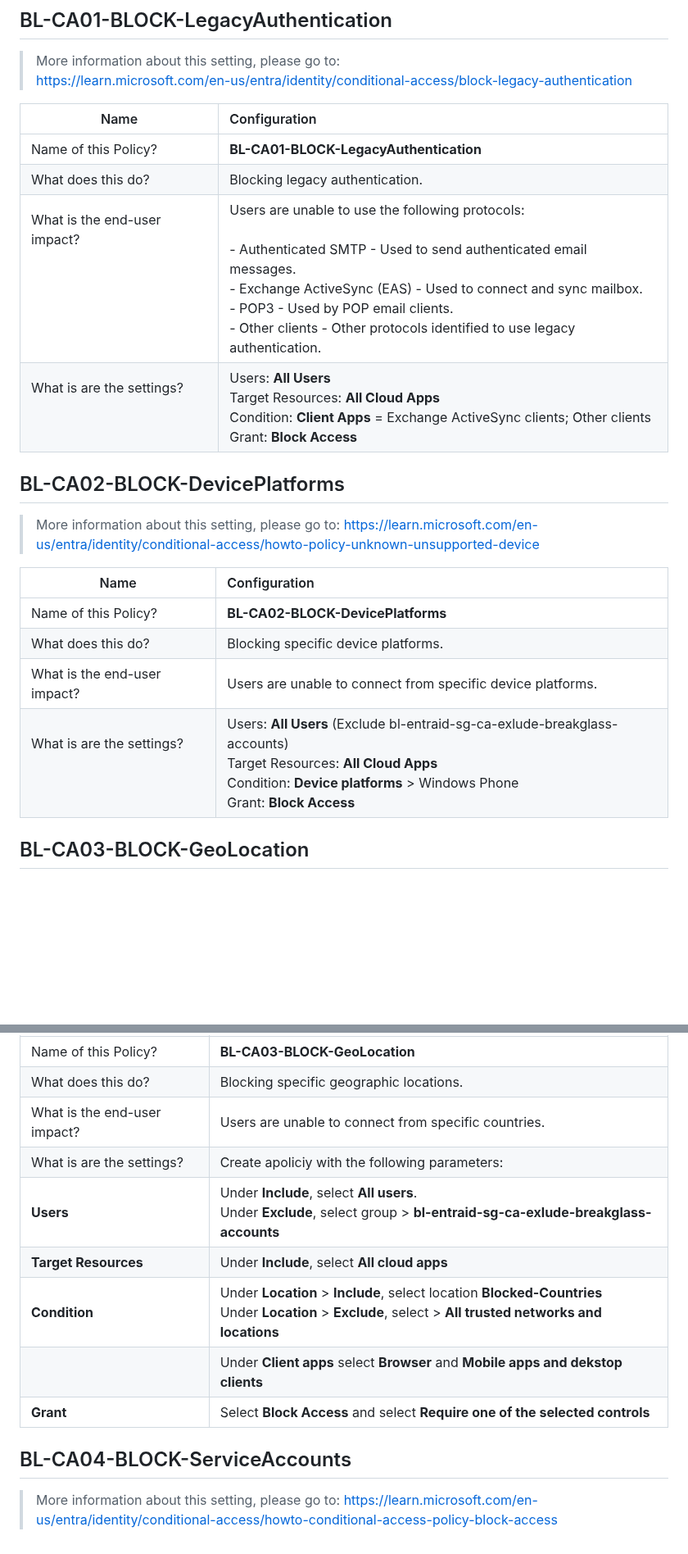
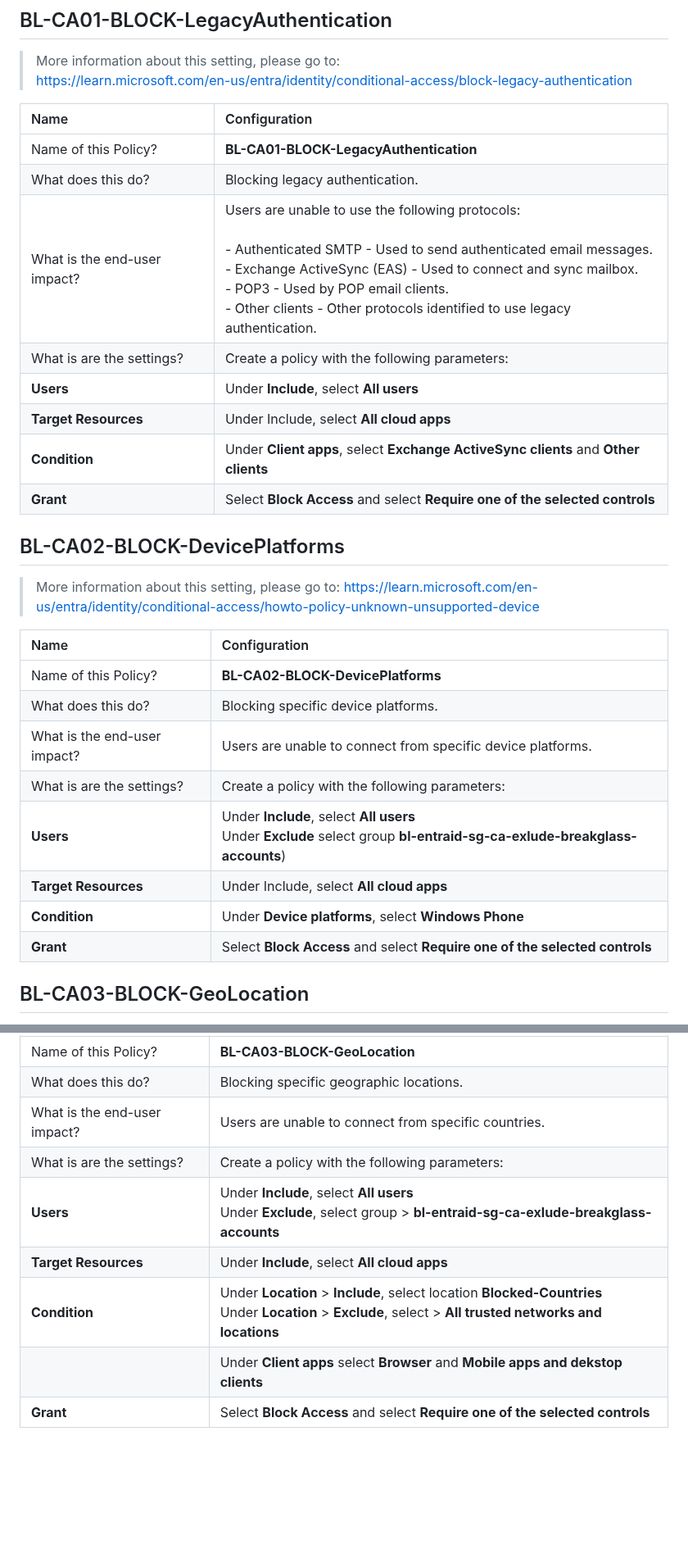
Before and after one commit to eWorkspace365/eworkspace365.github.io, a Markdown page: 3-identity.md, 2 parts joined by grey strips. Shown at 82% size. Drawn GitHub-style; blank space fills up the shorter version.

```diff
--- a/3-identity.md
+++ b/3-identity.md
@@ -23,23 +23,31 @@
 ## BL-CA01-BLOCK-LegacyAuthentication
 > More information about this setting, please go to:<br/> https://learn.microsoft.com/en-us/entra/identity/conditional-access/block-legacy-authentication
 
-| Name | <div align="left"> Configuration |
-|-----------|:-----------:|
-| Name of this Policy? | <div align="left">**BL-CA01-BLOCK-LegacyAuthentication** |
-| What does this do? | <div align="left">Blocking legacy authentication. |
-| What is the end-user impact? <br/><br/><br/><br/><br/><br/> | <div align="left"> Users are unable to use the following protocols: <br/><br/> - Authenticated SMTP - Used to send authenticated email messages. <br/>- Exchange ActiveSync (EAS) - Used to connect and sync mailbox. <br/> - POP3 - Used by POP email clients. <br/> - Other clients - Other protocols identified to use legacy authentication.
-| What is are the settings?<br/><br/><br/> | <div align="left"> Users: **All Users** <br/>Target Resources: **All Cloud Apps**<br/> Condition: **Client Apps** = Exchange ActiveSync clients; Other clients <br/> Grant: **Block Access** |
+| Name | Configuration |
+|:-----------|:-----------|
+| Name of this Policy? | **BL-CA01-BLOCK-LegacyAuthentication** |
+| What does this do? | Blocking legacy authentication. |
+| What is the end-user impact? | Users are unable to use the following protocols: <br/><br/> - Authenticated SMTP - Used to send authenticated email messages. <br/>- Exchange ActiveSync (EAS) - Used to connect and sync mailbox. <br/> - POP3 - Used by POP email clients. <br/> - Other clients - Other protocols identified to use legacy authentication.
+| What is are the settings? | Create a policy with the following parameters:|
+| **Users** | Under **Include**, select **All users** |
+|**Target Resources** | Under Include, select **All cloud apps** |
+| **Condition** | Under **Client apps**, select **Exchange ActiveSync clients** and **Other clients** |
+| **Grant** |  Select **Block Access** and select **Require one of the selected controls** |
 
 ## BL-CA02-BLOCK-DevicePlatforms
 > More information about this setting, please go to:
 https://learn.microsoft.com/en-us/entra/identity/conditional-access/howto-policy-unknown-unsupported-device
 
-| Name | <div align="left"> Configuration |
-|-----------|:-----------:|
-| Name of this Policy? | <div align="left">**BL-CA02-BLOCK-DevicePlatforms** |
-| What does this do? | <div align="left">Blocking specific device platforms. |
-| What is the end-user impact? | <div align="left"> Users are unable to connect from specific device platforms.
-| What is are the settings?<br/><br/><br/> | <div align="left"> Users: **All Users** (Exclude bl-entraid-sg-ca-exlude-breakglass-accounts)<br/>Target Resources: **All Cloud Apps**<br/> Condition: **Device platforms** > Windows Phone <br/> Grant: **Block Access** |
+| Name | Configuration |
+|:-----------|:-----------|
+| Name of this Policy? | **BL-CA02-BLOCK-DevicePlatforms** |
+| What does this do? | Blocking specific device platforms. |
+| What is the end-user impact? | Users are unable to connect from specific device platforms.
+| What is are the settings? | Create a policy with the following parameters: |
+| **Users** | Under **Include**, select **All users**<br/>Under **Exclude** select group **bl-entraid-sg-ca-exlude-breakglass-accounts**) |
+| **Target Resources** | Under Include, select **All cloud apps** |
+| **Condition** | Under **Device platforms**, select **Windows Phone** |
+| **Grant** | Select **Block Access** and select **Require one of the selected controls** |
 
 ## BL-CA03-BLOCK-GeoLocation
 > More information about this setting, please go to:
@@ -50,13 +58,9 @@ https://learn.microsoft.com/en-us/entra/identity/conditional-access/howto-condit
 | Name of this Policy? | **BL-CA03-BLOCK-GeoLocation** |
 | What does this do? | Blocking specific geographic locations. |
 | What is the end-user impact? | Users are unable to connect from specific countries.
-| What is are the settings? | Create apoliciy with the following parameters: |
-| **Users** | Under **Include**, select **All users**.<br/>Under **Exclude**, select group > **bl-entraid-sg-ca-exlude-breakglass-accounts** |
+| What is are the settings? | Create a policy with the following parameters: |
+| **Users** | Under **Include**, select **All users**<br/>Under **Exclude**, select group > **bl-entraid-sg-ca-exlude-breakglass-accounts** |
 | **Target Resources** | Under **Include**, select **All cloud apps**
 | **Condition** | Under **Location** > **Include**, select location  **Blocked-Countries**<br/>Under **Location** > **Exclude**, select > **All trusted networks and locations**
 | | Under **Client apps** select **Browser** and **Mobile apps and dekstop clients** |
 | **Grant** | Select **Block Access** and select **Require one of the selected controls** |
-
-## BL-CA04-BLOCK-ServiceAccounts
-> More information about this setting, please go to:
-https://learn.microsoft.com/en-us/entra/identity/conditional-access/howto-conditional-access-policy-block-access
```
